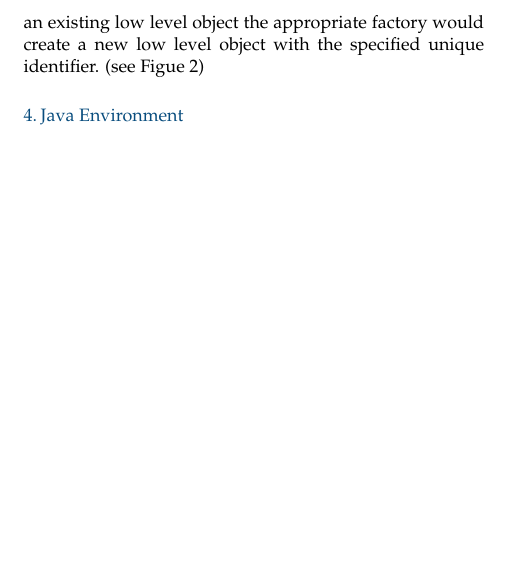
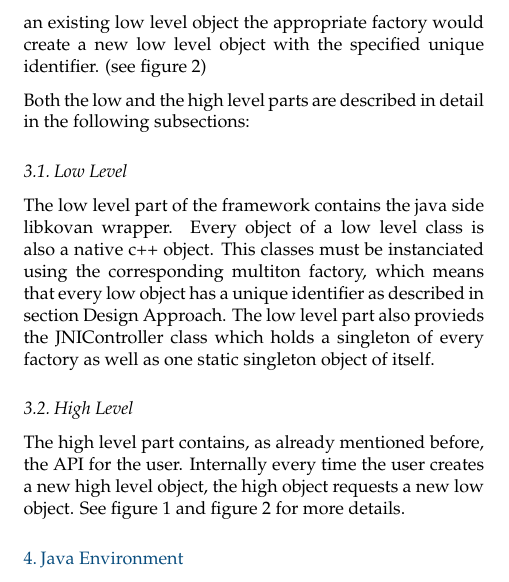
Before and after one commit to trestoa/linkjvm-ecer14-paper, a LaTeX document (linkjvm.tex): part of one column of page 2 of 2, cut so that both start at the same text, the shorter picture padded with empty space. Compiled offline with pdfLaTeX.

Commit message:
added sub section for low and high

```diff
--- a/linkjvm.tex
+++ b/linkjvm.tex
@@ -26,6 +26,7 @@
 %%%%%%%%%%%%%%%%%%%%%%%%%%%%%%%%%%%%%%%%%%%%%%%%%%%%%%%%
 
 \usepackage{listings}
+\usepackage{hyperref}
 
 \definecolor{javared}{rgb}{0.6,0,0} % for strings
 \definecolor{javagreen}{rgb}{0.25,0.5,0.35} % comments
@@ -168,7 +170,20 @@ servo,... , which will all uses the same low level object with the specified
 unique identifier, which is for example the port of a sensor. If the user
 creates a new high level object with a unique identifier that is unequal to
 an existing low level object the appropriate factory would
-create a new low level object with the specified unique identifier. (see Figue \ref{fig:Object-Diagram})
+create a new low level object with the specified unique identifier. (see figure \ref{fig:Object-Diagram})
+
+Both the low and the high level parts are described in detail in the following subsections:
+
+\subsection{Low Level}
+The low level part of the framework contains the java side libkovan wrapper.
+Every object of a low level class is also a native c++ object.
+This classes must be instanciated using the corresponding multiton factory, which means that every low object has a unique identifier as described in section \nameref{sec:design-approach}.
+The low level part also provieds the JNIController class which holds a singleton of every factory as well as one static singleton object of itself.
+
+\subsection{High Level}
+The high level part contains, as already mentioned before, the API for the user.
+Internally every time the user creates a new high level object, the high object requests a new low object.
+See figure \ref{fig:Class-Diagram} and figure \ref{fig:Object-Diagram} for more details.
 \section{Java Environment}
 LinkJVM includes a Java Runtime Environment(JRE) which consists of a lightweight Java Virtual Machine(JVM) and GNU Classpath an open source implementation of the java core classes.
 Moreover it also offeres a Java compiler(javac) for compiling java source code as well as jar for packaging compiled class files.
```
Also changed, not shown: linkjvm.tex (1 more changed lines).
